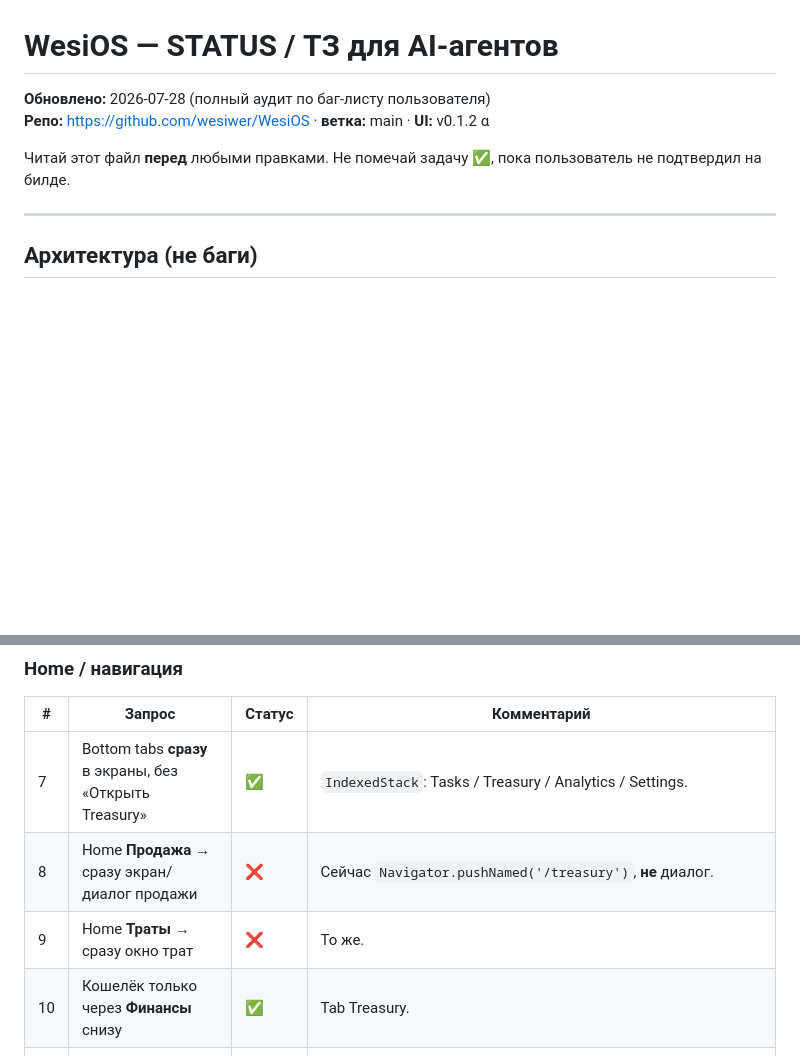
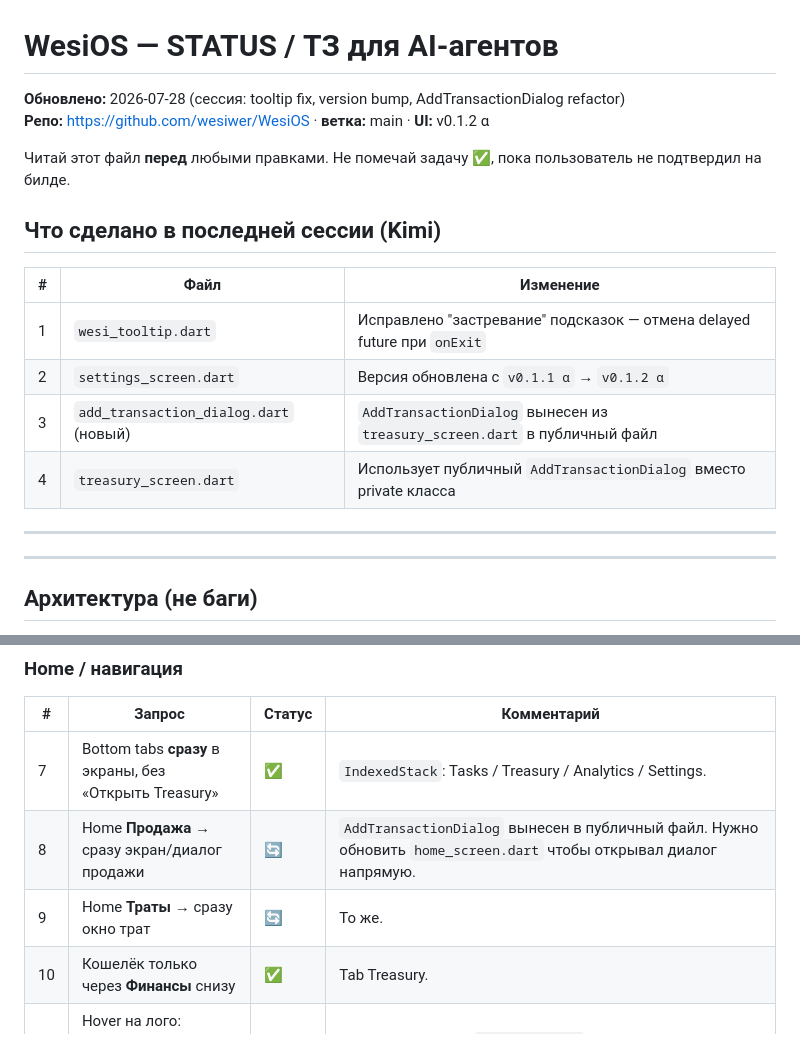
Before and after one commit to wesiwer/WesiOS, a Markdown page: STATUS.md, 2 parts joined by grey strips. GitHub-like rendering; blank space fills up the shorter version.

Commit message:
docs(STATUS): update with latest session progress

```diff
--- a/STATUS.md
+++ b/STATUS.md
@@ -1,9 +1,21 @@
 # WesiOS — STATUS / ТЗ для AI-агентов
 
-**Обновлено:** 2026-07-28 (полный аудит по баг-листу пользователя)
+**Обновлено:** 2026-07-28 (сессия: tooltip fix, version bump, AddTransactionDialog refactor)
 **Репо:** https://github.com/wesiwer/WesiOS · **ветка:** main · **UI:** v0.1.2 α
 
 Читай этот файл **перед** любыми правками. Не помечай задачу ✅, пока пользователь не подтвердил на билде.
+
+## Что сделано в последней сессии (Kimi)
+
+| # | Файл | Изменение |
+|---|------|-----------|
+| 1 | `wesi_tooltip.dart` | Исправлено "застревание" подсказок — отмена delayed future при `onExit` |
+| 2 | `settings_screen.dart` | Версия обновлена с `v0.1.1 α` → `v0.1.2 α` |
+| 3 | `add_transaction_dialog.dart` (новый) | `AddTransactionDialog` вынесен из `treasury_screen.dart` в публичный файл |
+| 4 | `treasury_screen.dart` | Использует публичный `AddTransactionDialog` вместо private класса |
+
+---
+
 
 ---
 
@@ -36,8 +48,8 @@
 | # | Запрос | Статус | Комментарий |
 |---|--------|--------|-------------|
 | 7 | Bottom tabs **сразу** в экраны, без «Открыть Treasury» | ✅ | `IndexedStack`: Tasks / Treasury / Analytics / Settings. |
-| 8 | Home **Продажа** → сразу экран/диалог продажи | ❌ | Сейчас `Navigator.pushNamed('/treasury')`, **не** диалог. |
-| 9 | Home **Траты** → сразу окно трат | ❌ | То же. |
+| 8 | Home **Продажа** → сразу экран/диалог продажи | 🔄 | `AddTransactionDialog` вынесен в публичный файл. Нужно обновить `home_screen.dart` чтобы открывал диалог напрямую. |
+| 9 | Home **Траты** → сразу окно трат | 🔄 | То же. |
 | 10 | Кошелёк только через **Финансы** снизу | ✅ | Tab Treasury. |
 | 11 | Hover на лого: подсказка **рядом**, не поверх | ✅ | Карточка справа + `IgnorePointer`. |
 | 12 | Мерцание на углу лого | ✅ | Fix IgnorePointer. |
```
